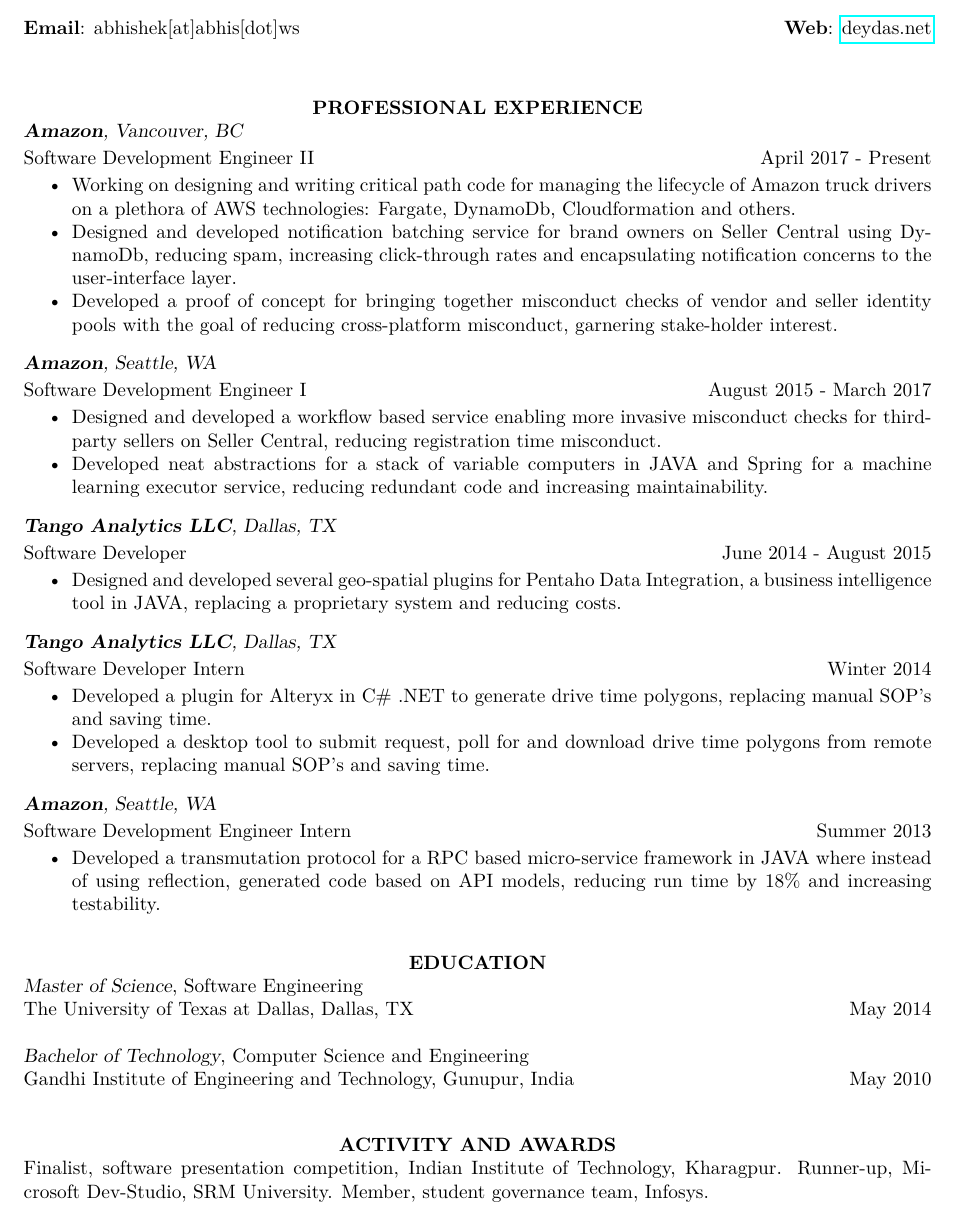
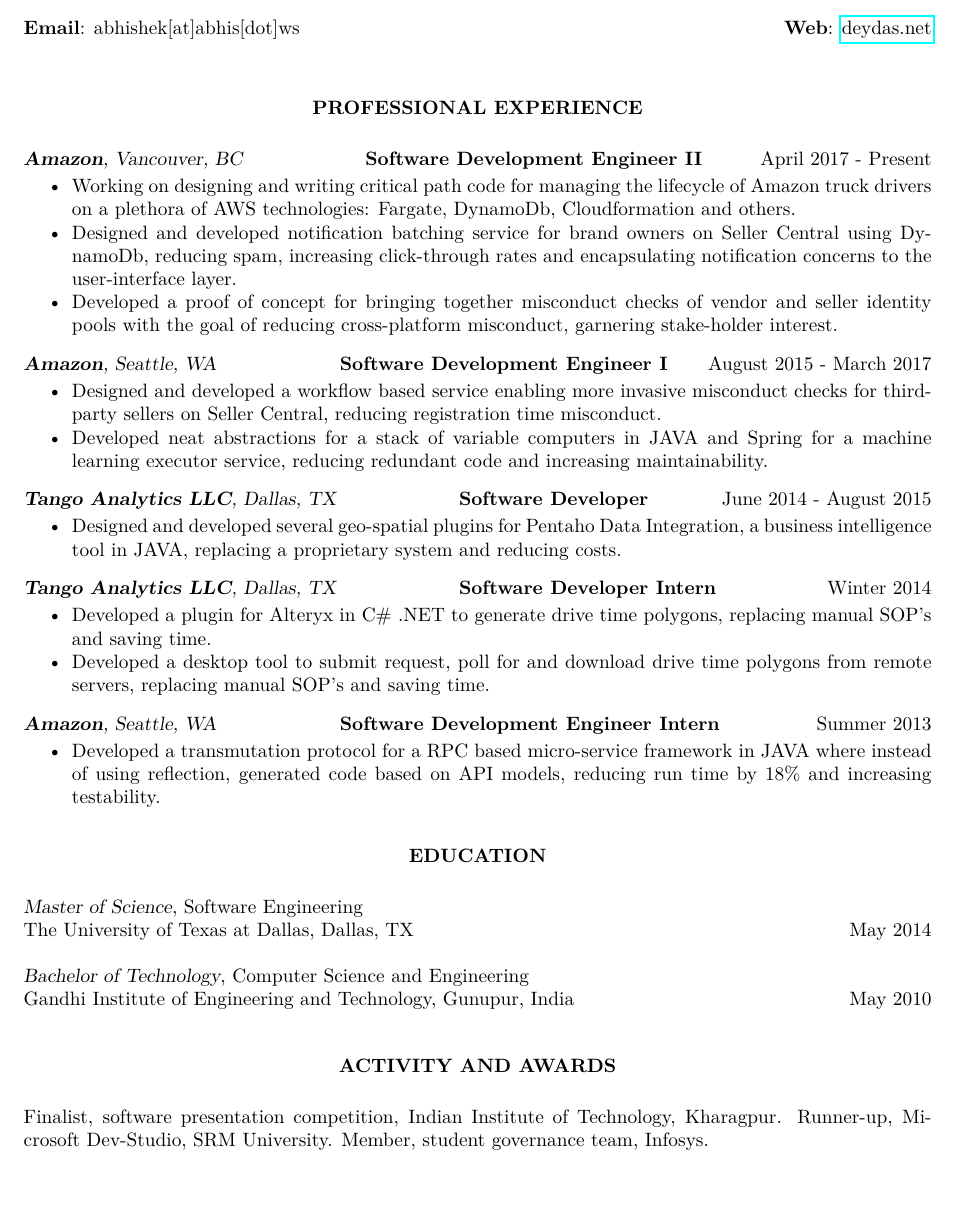
Before and after one commit to adeydas/Resume-In-Latex, a LaTeX CV (Resume.tex): part of the page, cut so that both start at the same text. Compiled offline with pdfLaTeX.

Commit message:
Change layout a bit

```diff
--- a/Resume.tex
+++ b/Resume.tex
@@ -16,6 +16,7 @@
 \rhead{ {\it A. Dey Das}\\{\it p. \thepage} }
 \cfoot{}
 \topmargin=-0.5in
+\newcommand\tab[1][1cm]{\hspace*{#1}}
 
 \begin{document}
 \thispagestyle{empty}
@@ -30,9 +31,9 @@
 
 \vspace{0.2in}
 \section{\centerline{PROFESSIONAL EXPERIENCE}}
-
-{\sl \textbf{Amazon}, Vancouver, BC} \\[2pt]
-Software Development Engineer II \hfill    April 2017 - Present
+\vspace{0.2in}
+{\sl \textbf{Amazon}, Vancouver, BC} \tab[2cm]
+\textbf{Software Development Engineer II} \hfill    April 2017 - Present
 
  \begin{itemize} \itemsep -2pt
   \item Working on designing and writing critical path code for managing the lifecycle of Amazon truck drivers on a plethora of AWS technologies: Fargate, DynamoDb, Cloudformation and others.
@@ -40,31 +41,31 @@
   \item Developed a proof of concept for bringing together misconduct checks of vendor and seller identity pools with the goal of reducing cross-platform misconduct, garnering stake-holder interest.
 \end{itemize} \vspace{-6pt}
 
-{\sl \textbf{Amazon}, Seattle, WA} \\[2pt]
-Software Development Engineer I \hfill    August 2015 - March 2017
+{\sl \textbf{Amazon}, Seattle, WA} \tab[2cm]
+\textbf{Software Development Engineer I} \hfill    August 2015 - March 2017
 
  \begin{itemize} \itemsep -2pt
   \item  Designed and developed a workflow based service enabling more invasive misconduct checks for third-party sellers on Seller Central, reducing registration time misconduct.
   \item  Developed neat abstractions for a stack of variable computers in JAVA and Spring for a machine learning executor service, reducing redundant code and increasing maintainability.
 \end{itemize} \vspace{-6pt}
 
-{\sl \textbf{Tango Analytics LLC}, Dallas, TX} \\[2pt]
-Software Developer \hfill    June 2014 - August 2015
+{\sl \textbf{Tango Analytics LLC}, Dallas, TX} \tab[2cm]
+\textbf{Software Developer} \hfill    June 2014 - August 2015
 
  \begin{itemize} \itemsep -2pt
   \item  Designed and developed several geo-spatial plugins for Pentaho Data Integration, a business intelligence tool in JAVA, replacing a proprietary system and reducing costs.
 \end{itemize} \vspace{-6pt}
 
-{\sl \textbf{Tango Analytics LLC}, Dallas, TX} \\[2pt]
-Software Developer Intern \hfill    Winter 2014
+{\sl \textbf{Tango Analytics LLC}, Dallas, TX} \tab[2cm]
+\textbf{Software Developer Intern} \hfill    Winter 2014
 
  \begin{itemize} \itemsep -2pt
   \item  Developed a plugin for Alteryx in C\# .NET to generate drive time polygons, replacing manual SOP's and saving time.
   \item Developed a desktop tool to submit request, poll for and download drive time polygons from remote servers, replacing manual SOP's and saving time.
 \end{itemize} \vspace{-6pt}
 
-{\sl \textbf{Amazon}, Seattle, WA} \\[2pt]
-Software Development Engineer Intern \hfill    Summer 2013
+{\sl \textbf{Amazon}, Seattle, WA} \tab[2cm]
+\textbf{Software Development Engineer Intern} \hfill    Summer 2013
 
  \begin{itemize} \itemsep -2pt
   \item  Developed a transmutation protocol for a RPC based micro-service framework in JAVA where instead of using reflection, generated code based on API models, reducing run time by 18\% and increasing testability.
@@ -72,6 +73,7 @@
 
 \vspace{0.1in}
 \section{\centerline{EDUCATION}}
+\vspace{0.2in}
 {\sl Master of Science}, Software Engineering \\
 The University of Texas at Dallas, Dallas, TX \hfill May 2014
 
@@ -80,6 +82,7 @@
 
 \vspace{0.1in}
 \section{\centerline{ACTIVITY AND AWARDS}}
+\vspace{0.2in}
 Finalist, software presentation competition, Indian Institute of Technology, Kharagpur. Runner-up, Microsoft Dev-Studio, SRM University. Member, student governance team, Infosys.
 
 \end{resume}
```
Also changed, not shown: Resume.pdf.
